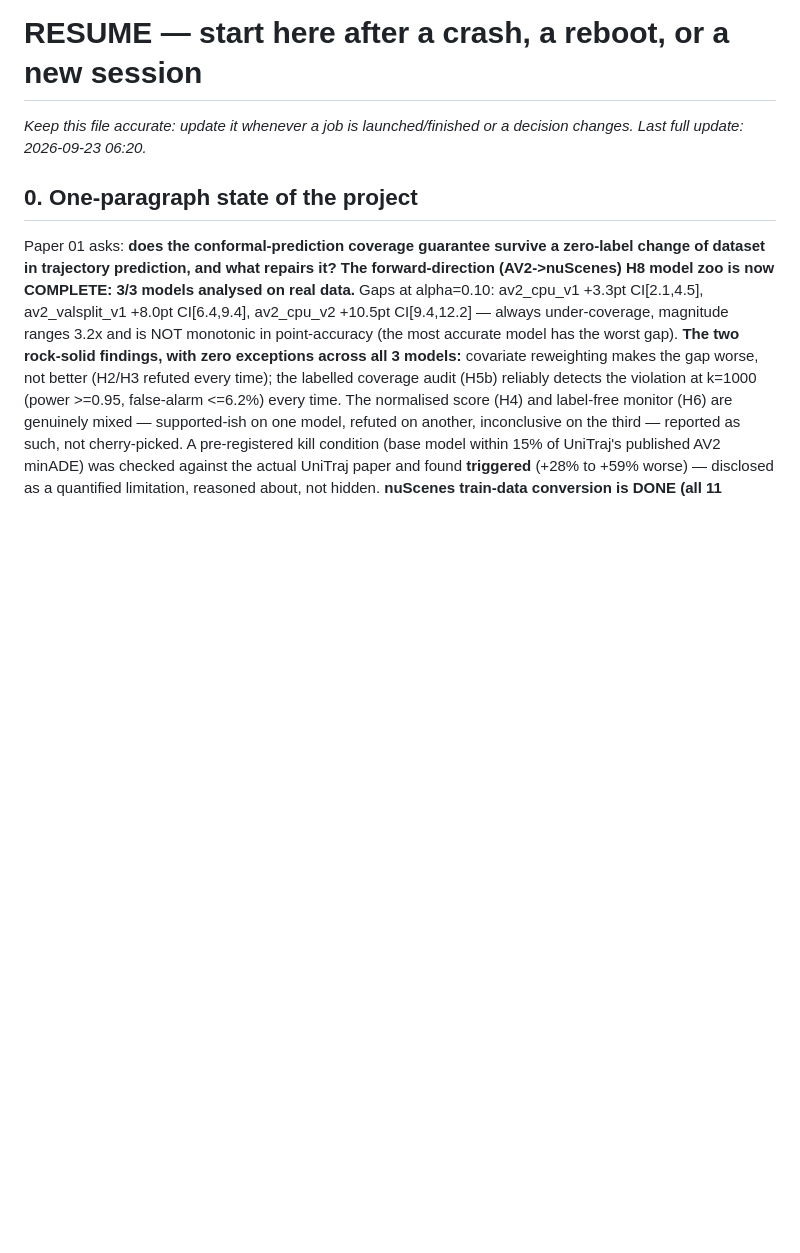
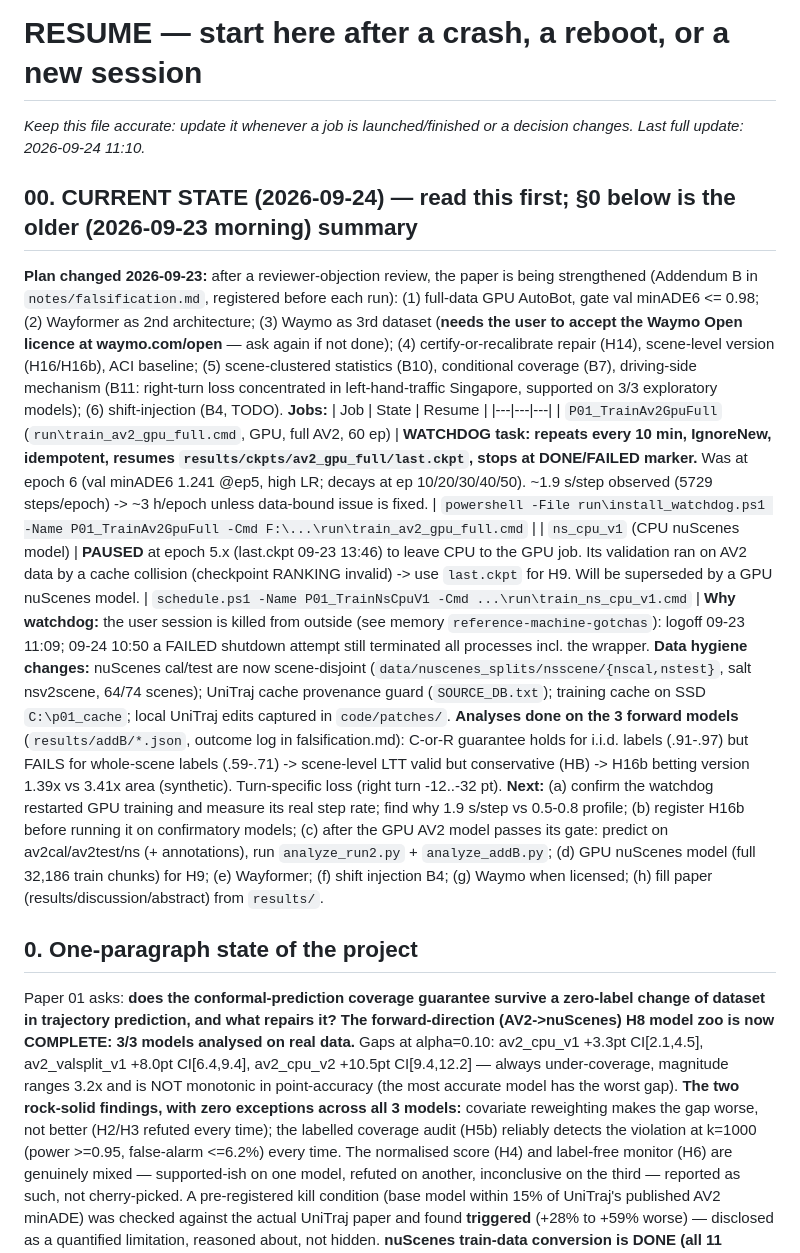
Before and after one commit to hwaqas160/conformal-coverage-transfer, a Markdown page: paper01-coverage-transfer/RESUME.md, the part around the change. GitHub-like rendering; blank space fills up the shorter version.

Commit message:
Paper 01: RESUME.md current-state section (plan change, watchdog, jobs, next steps)
Co-Authored-By: Claude Sonnet 5 <noreply@anthropic.com>

```diff
--- a/paper01-coverage-transfer/RESUME.md
+++ b/paper01-coverage-transfer/RESUME.md
@@ -1,7 +1,33 @@
 # RESUME — start here after a crash, a reboot, or a new session
 
 _Keep this file accurate: update it whenever a job is launched/finished or a decision changes. Last full update:
-2026-09-23 06:20._
+2026-09-24 11:10._
+
+## 00. CURRENT STATE (2026-09-24) — read this first; §0 below is the older (2026-09-23 morning) summary
+**Plan changed 2026-09-23:** after a reviewer-objection review, the paper is being strengthened (Addendum B in
+`notes/falsification.md`, registered before each run): (1) full-data GPU AutoBot, gate val minADE6 <= 0.98;
+(2) Wayformer as 2nd architecture; (3) Waymo as 3rd dataset (**needs the user to accept the Waymo Open licence at
+waymo.com/open** — ask again if not done); (4) certify-or-recalibrate repair (H14), scene-level version (H16/H16b), ACI
+baseline; (5) scene-clustered statistics (B10), conditional coverage (B7), driving-side mechanism (B11: right-turn
+loss concentrated in left-hand-traffic Singapore, supported on 3/3 exploratory models); (6) shift-injection (B4, TODO).
+**Jobs:**
+| Job | State | Resume |
+|---|---|---|
+| `P01_TrainAv2GpuFull` (`run\train_av2_gpu_full.cmd`, GPU, full AV2, 60 ep) | **WATCHDOG task: repeats every 10 min, IgnoreNew, idempotent, resumes `results/ckpts/av2_gpu_full/last.ckpt`, stops at DONE/FAILED marker.** Was at epoch 6 (val minADE6 1.241 @ep5, high LR; decays at ep 10/20/30/40/50). ~1.9 s/step observed (5729 steps/epoch) -> ~3 h/epoch unless data-bound issue is fixed. | `powershell -File run\install_watchdog.ps1 -Name P01_TrainAv2GpuFull -Cmd F:\...\run\train_av2_gpu_full.cmd` |
+| `ns_cpu_v1` (CPU nuScenes model) | **PAUSED** at epoch 5.x (last.ckpt 09-23 13:46) to leave CPU to the GPU job. Its validation ran on AV2 data by a cache collision (checkpoint RANKING invalid) -> use `last.ckpt` for H9. Will be superseded by a GPU nuScenes model. | `schedule.ps1 -Name P01_TrainNsCpuV1 -Cmd ...\run\train_ns_cpu_v1.cmd` |
+**Why watchdog:** the user session is killed from outside (see memory `reference-machine-gotchas`): logoff 09-23 11:09;
+09-24 10:50 a FAILED shutdown attempt still terminated all processes incl. the wrapper.
+**Data hygiene changes:** nuScenes cal/test are now scene-disjoint (`data/nuscenes_splits/nsscene/{nscal,nstest}`,
+salt nsv2scene, 64/74 scenes); UniTraj cache provenance guard (`SOURCE_DB.txt`); training cache on SSD `C:\p01_cache`;
+local UniTraj edits captured in `code/patches/`.
+**Analyses done on the 3 forward models** (`results/addB/*.json`, outcome log in falsification.md): C-or-R guarantee holds
+for i.i.d. labels (.91-.97) but FAILS for whole-scene labels (.59-.71) -> scene-level LTT valid but conservative (HB)
+-> H16b betting version 1.39x vs 3.41x area (synthetic). Turn-specific loss (right turn -12..-32 pt).
+**Next:** (a) confirm the watchdog restarted GPU training and measure its real step rate; find why 1.9 s/step vs 0.5-0.8
+profile; (b) register H16b before running it on confirmatory models; (c) after the GPU AV2 model passes its gate:
+predict on av2cal/av2test/ns (+ annotations), run `analyze_run2.py` + `analyze_addB.py`; (d) GPU nuScenes model (full
+32,186 train chunks) for H9; (e) Wayformer; (f) shift injection B4; (g) Waymo when licensed; (h) fill paper
+(results/discussion/abstract) from `results/`.
 
 ## 0. One-paragraph state of the project
 Paper 01 asks: **does the conformal-prediction coverage guarantee survive a zero-label change of dataset in
```
